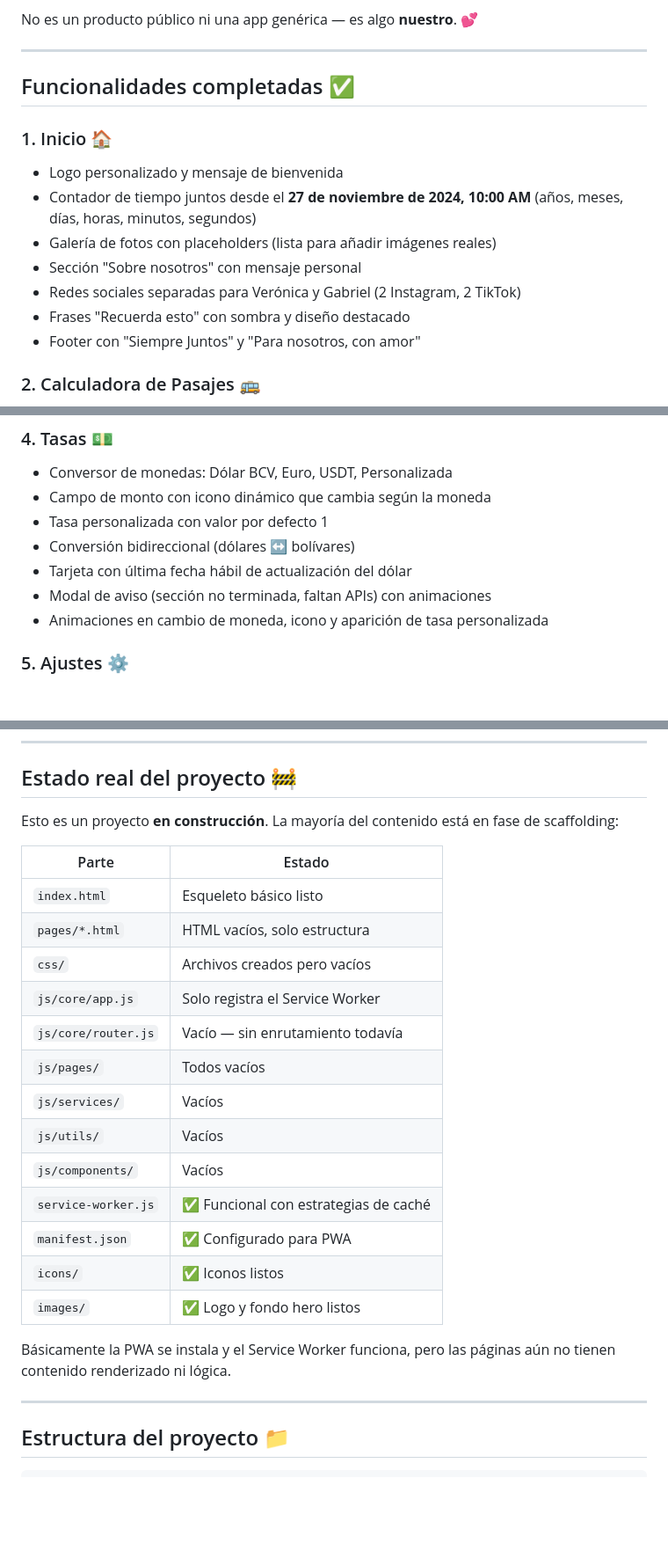
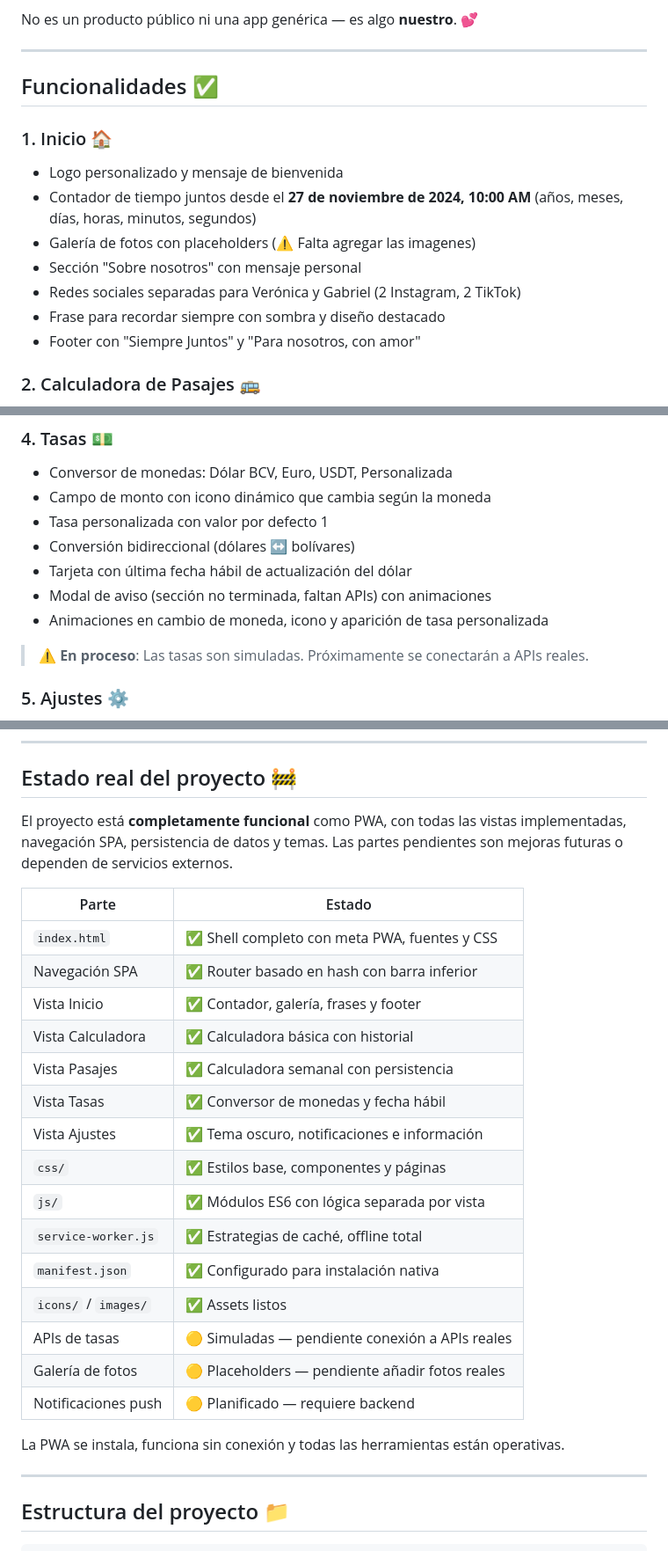
Before and after one commit to jesus-almeida/Gaviko, a Markdown page: README.md, 3 parts joined by grey strips. Shown at 88% size. Drawn GitHub-style; blank space fills up the shorter version.

Commit message:
docs: Actualice Estado del proyecto y Funcionalidades

```diff
--- a/README.md
+++ b/README.md
@@ -22,16 +22,16 @@ No es un producto público ni una app genérica — es algo **nuestro**. 💕
 
 ---
 
-## Funcionalidades completadas ✅
+## Funcionalidades ✅
 
 ### 1. Inicio 🏠
 
 - Logo personalizado y mensaje de bienvenida
 - Contador de tiempo juntos desde el **27 de noviembre de 2024, 10:00 AM** (años, meses, días, horas, minutos, segundos)
-- Galería de fotos con placeholders (lista para añadir imágenes reales)
+- Galería de fotos con placeholders (⚠️ Falta agregar las imagenes)
 - Sección "Sobre nosotros" con mensaje personal
 - Redes sociales separadas para Verónica y Gabriel (2 Instagram, 2 TikTok)
-- Frases "Recuerda esto" con sombra y diseño destacado
+- Frase para recordar siempre con sombra y diseño destacado
 - Footer con "Siempre Juntos" y "Para nosotros, con amor"
 
 ### 2. Calculadora de Pasajes 🚌
@@ -62,6 +62,8 @@ No es un producto público ni una app genérica — es algo **nuestro**. 💕
 - Modal de aviso (sección no terminada, faltan APIs) con animaciones
 - Animaciones en cambio de moneda, icono y aparición de tasa personalizada
 
+> ⚠️ **En proceso**: Las tasas son simuladas. Próximamente se conectarán a APIs reales.
+
 ### 5. Ajustes ⚙️
 
 - Modo oscuro/claro con toggle y persistencia
@@ -87,25 +89,27 @@ No es un producto público ni una app genérica — es algo **nuestro**. 💕
 
 ## Estado real del proyecto 🚧
 
-Esto es un proyecto **en construcción**. La mayoría del contenido está en fase de scaffolding:
+El proyecto está **completamente funcional** como PWA, con todas las vistas implementadas, navegación SPA, persistencia de datos y temas. Las partes pendientes son mejoras futuras o dependen de servicios externos.
 
-| Parte               | Estado                                |
-| ------------------- | ------------------------------------- |
-| `index.html`        | Esqueleto básico listo                |
-| `pages/*.html`      | HTML vacíos, solo estructura          |
-| `css/`              | Archivos creados pero vacíos          |
-| `js/core/app.js`    | Solo registra el Service Worker       |
-| `js/core/router.js` | Vacío — sin enrutamiento todavía      |
-| `js/pages/`         | Todos vacíos                          |
-| `js/services/`      | Vacíos                                |
-| `js/utils/`         | Vacíos                                |
-| `js/components/`    | Vacíos                                |
-| `service-worker.js` | ✅ Funcional con estrategias de caché |
-| `manifest.json`     | ✅ Configurado para PWA               |
-| `icons/`            | ✅ Iconos listos                      |
-| `images/`           | ✅ Logo y fondo hero listos           |
+| Parte                   | Estado                                         |
+| ----------------------- | ---------------------------------------------- |
+| `index.html`            | ✅ Shell completo con meta PWA, fuentes y CSS   |
+| Navegación SPA          | ✅ Router basado en hash con barra inferior     |
+| Vista Inicio            | ✅ Contador, galería, frases y footer           |
+| Vista Calculadora       | ✅ Calculadora básica con historial             |
+| Vista Pasajes           | ✅ Calculadora semanal con persistencia         |
+| Vista Tasas             | ✅ Conversor de monedas y fecha hábil           |
+| Vista Ajustes           | ✅ Tema oscuro, notificaciones e información    |
+| `css/`                  | ✅ Estilos base, componentes y páginas          |
+| `js/`                   | ✅ Módulos ES6 con lógica separada por vista    |
+| `service-worker.js`     | ✅ Estrategias de caché, offline total          |
+| `manifest.json`         | ✅ Configurado para instalación nativa          |
+| `icons/` / `images/`    | ✅ Assets listos                                |
+| APIs de tasas           | 🟡 Simuladas — pendiente conexión a APIs reales |
+| Galería de fotos        | 🟡 Placeholders — pendiente añadir fotos reales |
+| Notificaciones push     | 🟡 Planificado — requiere backend              |
 
-Básicamente la PWA se instala y el Service Worker funciona, pero las páginas aún no tienen contenido renderizado ni lógica.
+La PWA se instala, funciona sin conexión y todas las herramientas están operativas.
 
 ---
 
```
